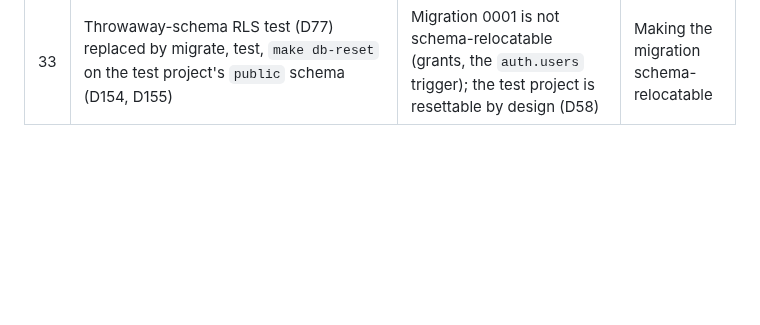
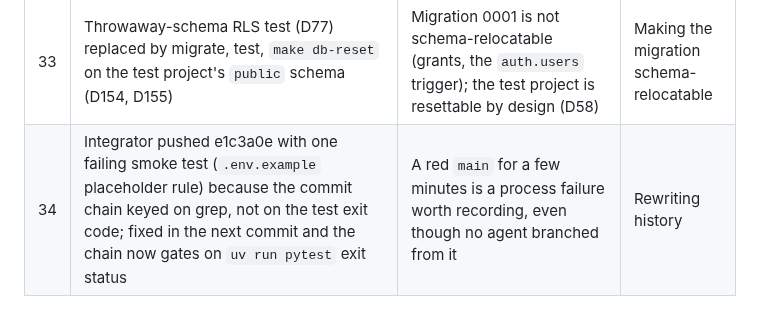
Before and after one commit to JinhoKim46/TC_AE_Sprint2_MILO, a Markdown page: docs/integrator-decisions.md, the part around the change. Rendered like a GitHub page; blank space fills up the shorter version.

Commit message:
docs: decision 34
Co-Authored-By: Claude Fable 5.1 <noreply@anthropic.com>
Claude-Session: https://claude.ai/code/session_01R9xpatJC8o2pDvMX57MQAb

```diff
--- a/docs/integrator-decisions.md
+++ b/docs/integrator-decisions.md
@@ -41,3 +41,4 @@ Format: date, id, what was decided, why, what was rejected. Owner-only items are
 | 31 | Setup-fee range question (does 0.90/1.00/1.20 apply to the one-time setup fee) assigned to M5c, with the default "no: the range applies to the monthly total only" unless the rate card says otherwise | The KB pricing articles describe the range on the monthly figure; the setup fee is a fixed line | Applying the range to both |
 | 32 | Three DB roles, four app strings: the owner's pooler strings become administrative (migrate, reset, verifier) and the app gets its own `milo_app` and `milo_operator` strings; in test, `SET ROLE` from the administrative connection replaces passwords (D153) | The migration creates the roles without passwords, so the app cannot log in as them until the owner sets passwords; `SET ROLE` lets the verifier test RLS today with no owner step | Agents setting passwords in the test project and writing them to `.env` |
 | 33 | Throwaway-schema RLS test (D77) replaced by migrate, test, `make db-reset` on the test project's `public` schema (D154, D155) | Migration 0001 is not schema-relocatable (grants, the `auth.users` trigger); the test project is resettable by design (D58) | Making the migration schema-relocatable |
+| 34 | Integrator pushed e1c3a0e with one failing smoke test (`.env.example` placeholder rule) because the commit chain keyed on grep, not on the test exit code; fixed in the next commit and the chain now gates on `uv run pytest` exit status | A red `main` for a few minutes is a process failure worth recording, even though no agent branched from it | Rewriting history |
```
